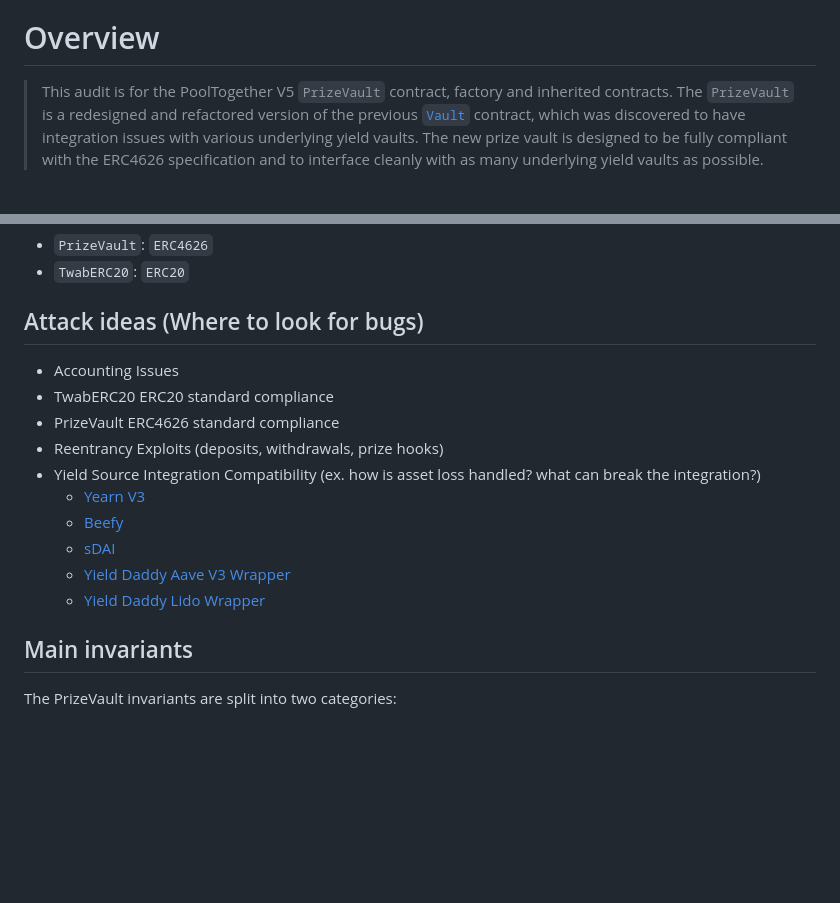
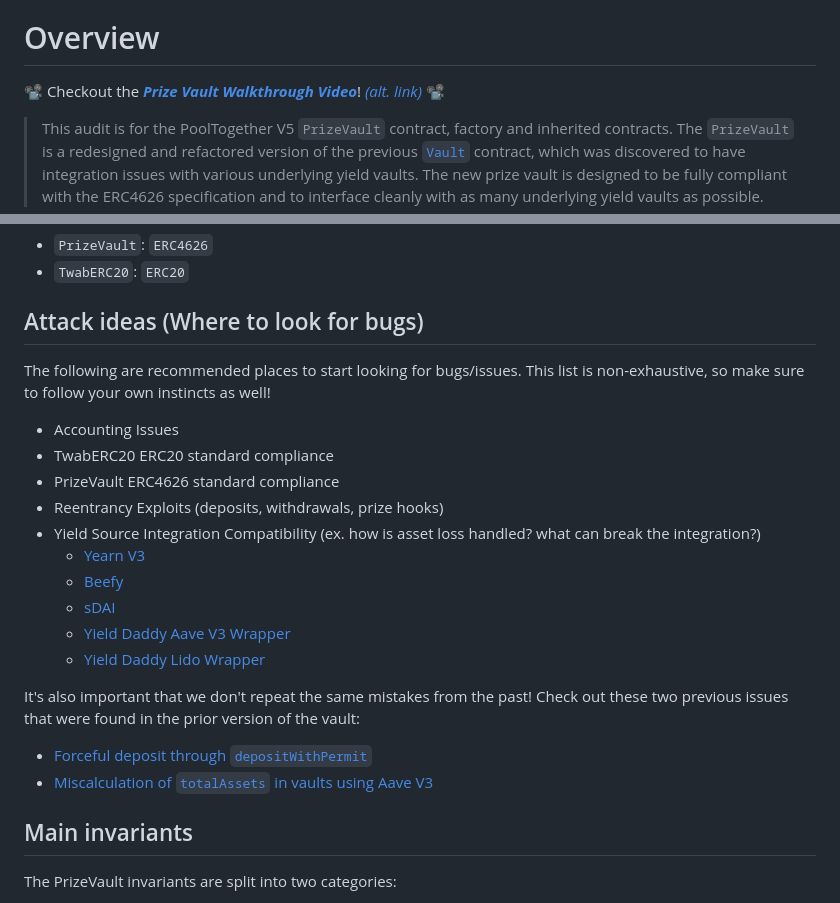
Before and after one commit to code-423n4/2024-03-pooltogether, a Markdown page: README.md, 2 parts joined by grey strips. Rendered like a GitHub page; blank space fills up the shorter version.

Commit message:
Add video walkthrough and additional exploit path recommendations

```diff
--- a/README.md
+++ b/README.md
@@ -38,6 +38,8 @@ The prize vault requires an underlying ERC4626 yield vault to earn yield on depo
 
 
 # Overview
+
+📽️ Checkout the [***Prize Vault Walkthrough Video***](https://ipfs.io/ipfs/bafybeigjlvmcieuc3j7lypxg2653jaxukbnsbj44kcvqsukfyt6sgskhgm)! [*(alt. link)*](https://bafybeigjlvmcieuc3j7lypxg2653jaxukbnsbj44kcvqsukfyt6sgskhgm.ipfs.dweb.link/) 📽️
 
 > This audit is for the PoolTogether V5 `PrizeVault` contract, factory and inherited contracts. The `PrizeVault` is a redesigned and refactored version of the previous [`Vault`](https://github.com/GenerationSoftware/pt-v5-vault/blob/3d082a29f26d060cfd0a75fc13861b62bf9d3699/src/Vault.sol) contract, which was discovered to have integration issues with various underlying yield vaults. The new prize vault is designed to be fully compliant with the ERC4626 specification and to interface cleanly with as many underlying yield vaults as possible.
 
@@ -124,6 +126,8 @@ If an attacker can deny yield accrual for an entire day or longer, this would be
 
 ## Attack ideas (Where to look for bugs)
 
+The following are recommended places to start looking for bugs/issues. This list is non-exhaustive, so make sure to follow your own instincts as well!
+
 - Accounting Issues
 - TwabERC20 ERC20 standard compliance
 - PrizeVault ERC4626 standard compliance
@@ -134,6 +138,10 @@ If an attacker can deny yield accrual for an entire day or longer, this would be
   - [sDAI](https://docs.spark.fi/defi-infrastructure/sdai-overview)
   - [Yield Daddy Aave V3 Wrapper](https://github.com/timeless-fi/yield-daddy/blob/main/src/aave-v3/AaveV3ERC4626.sol)
   - [Yield Daddy Lido Wrapper](https://github.com/timeless-fi/yield-daddy/blob/main/src/lido/StETHERC4626.sol)
+
+It's also important that we don't repeat the same mistakes from the past! Check out these two previous issues that were found in the prior version of the vault:
+- [Forceful deposit through `depositWithPermit`](https://gov.pooltogether.com/t/v5-vault-medium-risk-disclosure/3124)
+- [Miscalculation of `totalAssets` in vaults using Aave V3](https://gov.pooltogether.com/t/v5-vault-collateralization-issue/3170)
 
 ## Main invariants
 
```
